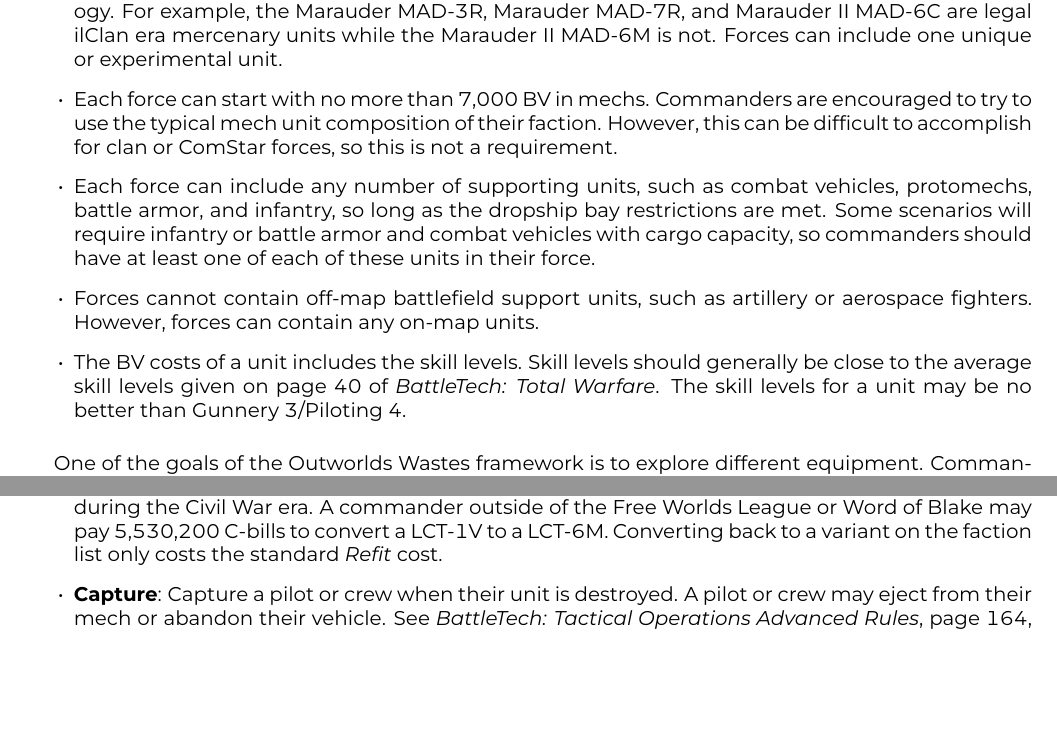
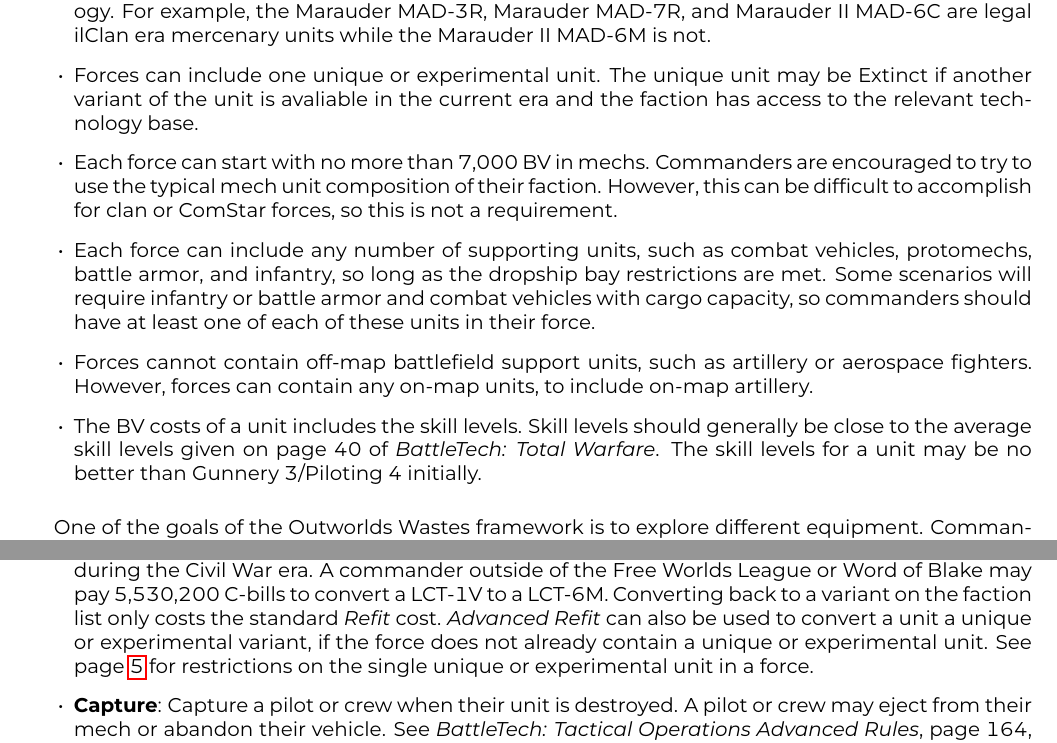
Before and after one commit to Eudicods/outworlds-wastes, a LaTeX document (league/outworlds-wastes-league.tex): two parts of pages 5 and 9 of 21, joined at a grey line, cut so that both start at the same text, the shorter picture padded with empty space. The pictures show the PDF file league/outworlds-wastes-league.pdf that the author committed with the source.

Commit message:
advanced refit can be to unique, clarify extinct unique

```diff
--- a/league/outworlds-wastes-league.tex
+++ b/league/outworlds-wastes-league.tex
@@ -246,7 +246,9 @@
 \item Commanders should select units from their faction on the \href{http://www.masterunitlist.info/}{Master Unit List} for the era chosen by league organizers.
 Forces can include units with introductory, standard, and advanced technology.
 For example, the Marauder MAD-3R, Marauder MAD-7R, and Marauder II MAD-6C are legal ilClan era mercenary units while the Marauder II MAD-6M is not.
-Forces can include one unique or experimental unit.
+
+\item Forces can include one unique or experimental unit.
+The unique unit may be Extinct if another variant of the unit is avaliable in the current era and the faction has access to the relevant technology base.
 
 \item Each force can start with no more than 7,000 BV in mechs.
 Commanders are encouraged to try to use the typical mech unit composition of their faction.
@@ -256,11 +258,11 @@
 Some scenarios will require infantry or battle armor and combat vehicles with cargo capacity, so commanders should have at least one of each of these units in their force.
 
 \item Forces cannot contain off-map battlefield support units, such as artillery or aerospace fighters.
-However, forces can contain any on-map units.
+However, forces can contain any on-map units, to include on-map artillery.
 
 \item The BV costs of a unit includes the skill levels.
 Skill levels should generally be close to the average skill levels given on page 40 of \emph{BattleTech: Total Warfare}.
-The skill levels for a unit may be no better than Gunnery 3/Piloting 4.
+The skill levels for a unit may be no better than Gunnery 3/Piloting 4 initially.
 
 \end{itemize}
 
@@ -490,6 +492,8 @@
 A Locust LCT-1V is a common, widely available variant that costs 1,512,400 C-bills while the Locust LCT-6M costs 4,277,500 C-bills is only available to the Free Worlds League and the Word of Blake during the Civil War era.
 A commander outside of the Free Worlds League or Word of Blake may pay 5,530,200 C-bills to convert a LCT-1V to a LCT-6M.
 Converting back to a variant on the faction list only costs the standard \emph{Refit} cost.
+\emph{Advanced Refit} can also be used to convert a unit a unique or experimental variant, if the force does not already contain a unique or experimental unit.
+See page \pageref{subsec:force_construction} for restrictions on the single unique or experimental unit in a force.
 
 \item {\bfseries Capture}: Capture a pilot or crew when their unit is destroyed.
 A pilot or crew may eject from their mech or abandon their vehicle.
```
Also changed, not shown: league/outworlds-wastes-league.pdf, league/outworlds-wastes-league.tex (2 more changed lines).
